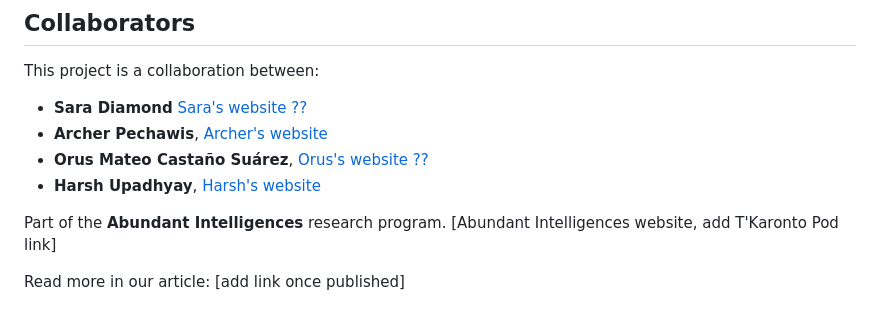
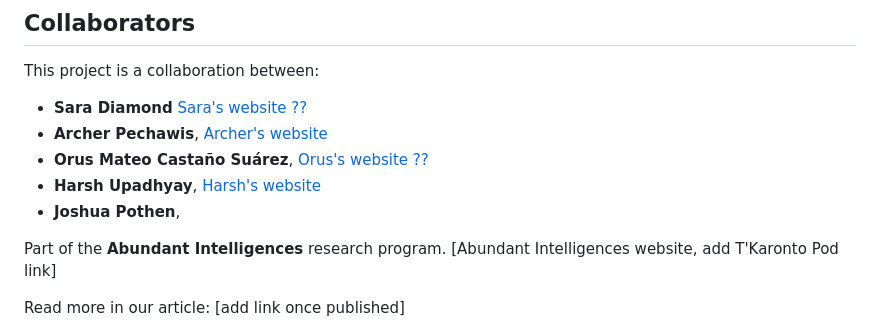
Before and after one commit to haaaarsh4/Archer-Robot-Vocal-Collaboration-System, a Markdown page: README.md, the part around the change. GitHub-like rendering.

```diff
--- a/README.md
+++ b/README.md
@@ -12,6 +12,7 @@ This project is a collaboration between:
 - **Archer Pechawis**, [Archer's website](http://apxo.net/)
 - **Orus Mateo Castaño Suárez**, [Orus's website ??](??)
 - **Harsh Upadhyay**, [Harsh's website](http://www.harshupadhyayy.com/)
+- **Joshua Pothen**, <Website>
 
 Part of the **Abundant Intelligences** research program. [Abundant Intelligences website, add T'Karonto Pod link]
 
```
